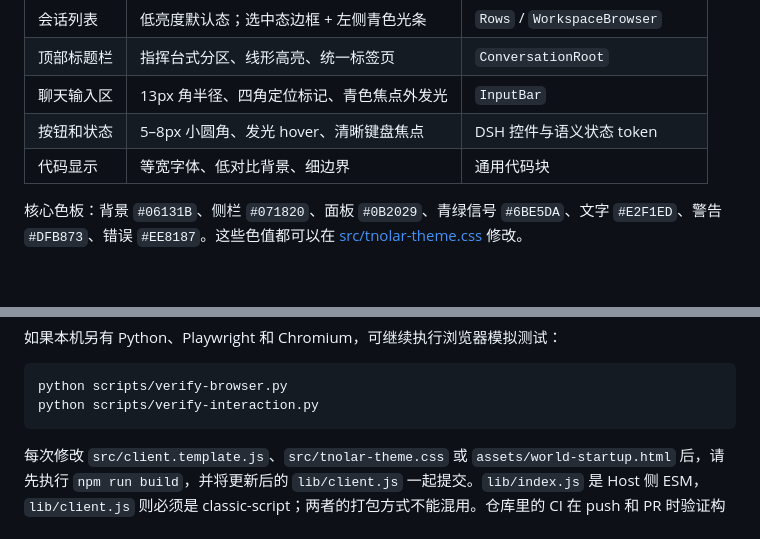
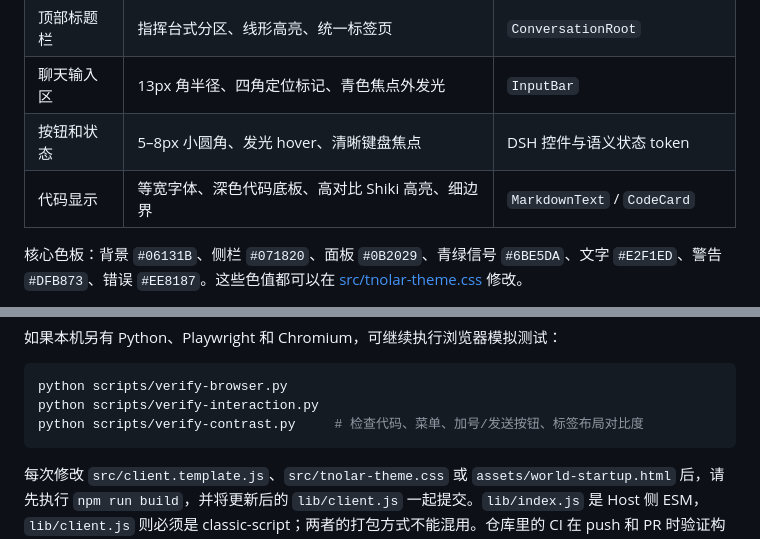
Before and after one commit to AutomaticFlywings/dsh-theme-TNOLAR, a Markdown page: README.md, 2 parts joined by grey strips. Rendered like a GitHub page; blank space fills up the shorter version.

````diff
--- a/README.md
+++ b/README.md
@@ -91,7 +102,7 @@ dsh plugin --profile web remove dsh-theme-tnolar
 | 顶部标题栏 | 指挥台式分区、线形高亮、统一标签页 | `ConversationRoot` |
 | 聊天输入区 | 13px 角半径、四角定位标记、青色焦点外发光 | `InputBar` |
 | 按钮和状态 | 5–8px 小圆角、发光 hover、清晰键盘焦点 | DSH 控件与语义状态 token |
-| 代码显示 | 等宽字体、低对比背景、细边界 | 通用代码块 |
+| 代码显示 | 等宽字体、深色代码底板、高对比 Shiki 高亮、细边界 | `MarkdownText` / `CodeCard` |
 
 核心色板：背景 `#06131B`、侧栏 `#071820`、面板 `#0B2029`、青绿信号 `#6BE5DA`、文字 `#E2F1ED`、警告 `#DFB873`、错误 `#EE8187`。这些色值都可以在 [src/tnolar-theme.css](src/tnolar-theme.css) 修改。
 
@@ -192,6 +203,7 @@ npm pack --dry-run
 ```bash
 python scripts/verify-browser.py
 python scripts/verify-interaction.py
+python scripts/verify-contrast.py     # 检查代码、菜单、加号/发送按钮、标签布局对比度
 ```
 
 每次修改 `src/client.template.js`、`src/tnolar-theme.css` 或 `assets/world-startup.html` 后，请先执行 `npm run build`，并将更新后的 `lib/client.js` 一起提交。`lib/index.js` 是 Host 侧 ESM，`lib/client.js` 则必须是 classic-script；两者的打包方式不能混用。仓库里的 CI 在 push 和 PR 时验证构建、静态规则与安装包组成，但 **不能代替在真实 DSH 环境安装测试**。
````
Also changed, not shown: other parts of README.md (+13 -2 lines), CHANGELOG.md (+17 -0 lines), docs/DESIGN-SYSTEM.zh-CN.md (+9 -1 lines), docs/preview-tnolar-contrast.png (added), 9 other files.
